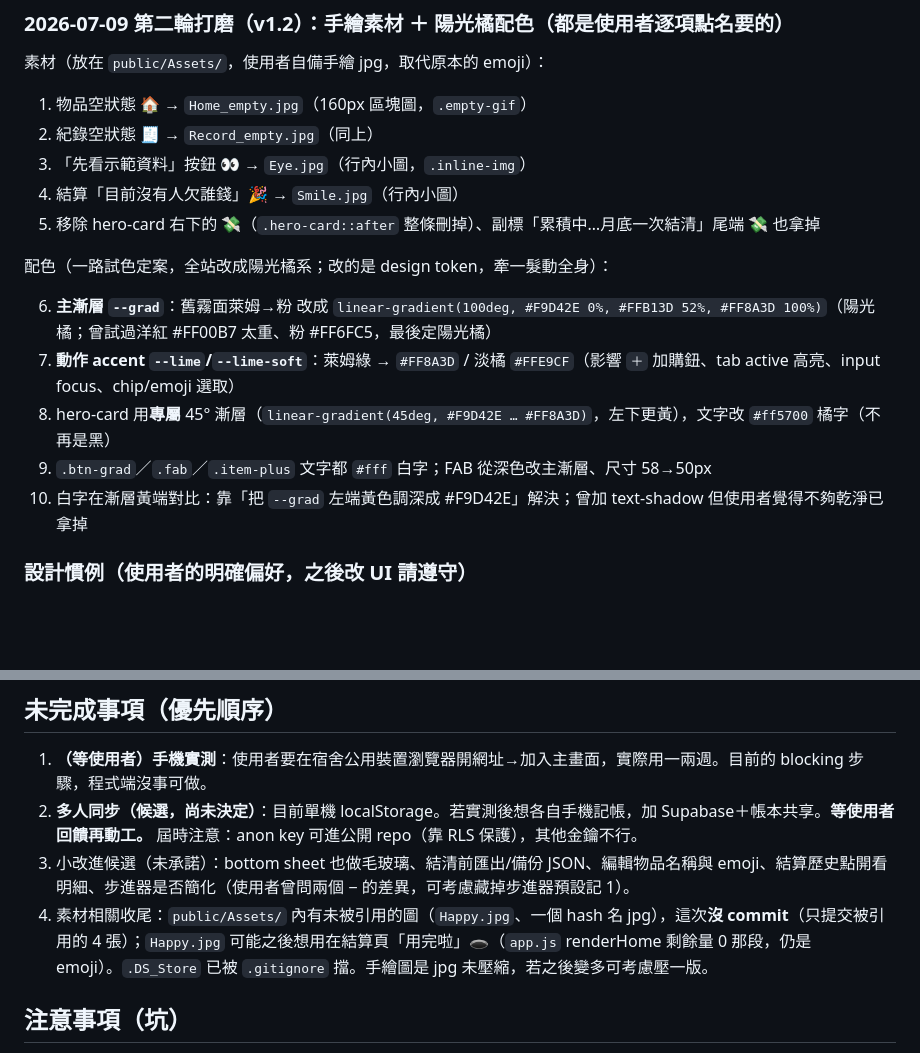
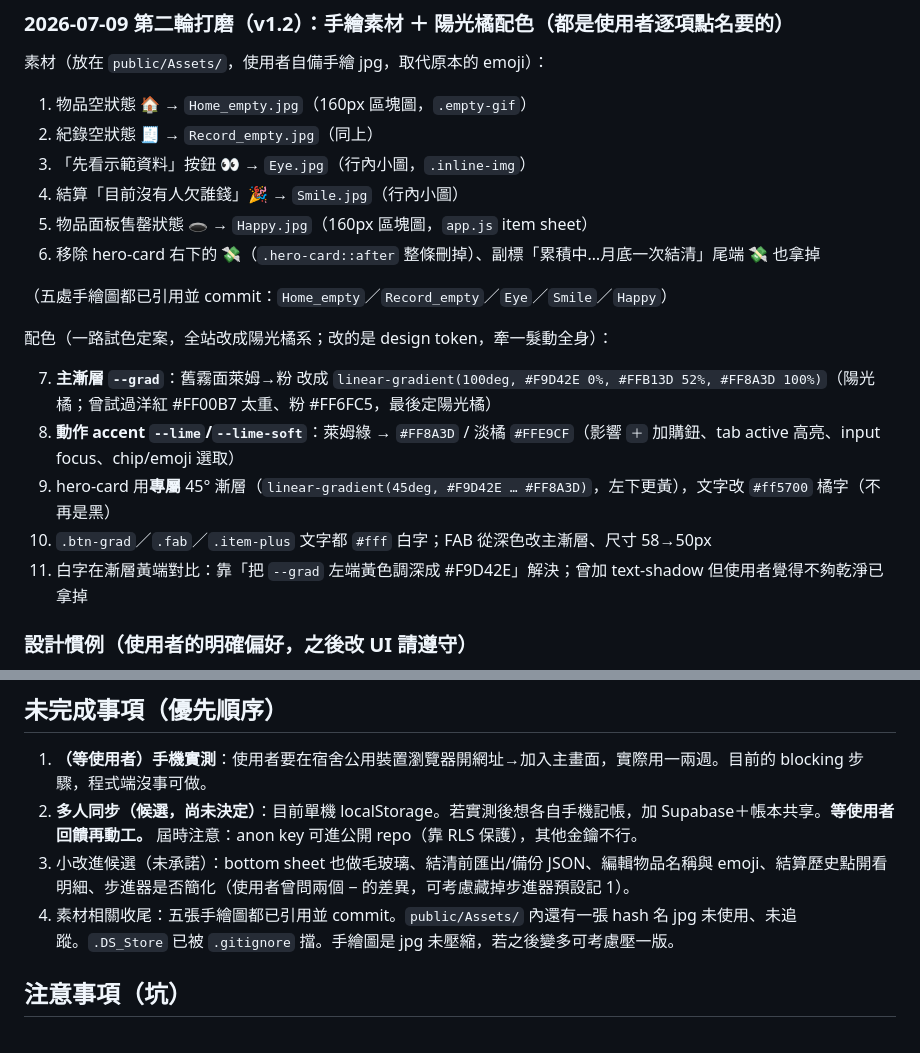
Before and after one commit to maryhou/dorm-ledger, a Markdown page: HANDOFF.md, 2 parts joined by grey strips. GitHub-like rendering; blank space fills up the shorter version.

Commit message:
更新 HANDOFF：Happy.jpg 售罄面板已完成，修正素材清單與編號
Co-Authored-By: Claude Opus 4.8 <noreply@anthropic.com>

```diff
--- a/HANDOFF.md
+++ b/HANDOFF.md
@@ -33,15 +33,18 @@ UI 走粉彩、大圓角、高趣味風格（動物頭像室友、emoji 物品
 2. 紀錄空狀態 🧾 → `Record_empty.jpg`（同上）
 3. 「先看示範資料」按鈕 👀 → `Eye.jpg`（行內小圖，`.inline-img`）
 4. 結算「目前沒有人欠誰錢」🎉 → `Smile.jpg`（行內小圖）
-5. 移除 hero-card 右下的 💸（`.hero-card::after` 整條刪掉）、副標「累積中…月底一次結清」尾端 💸 也拿掉
+5. 物品面板售罄狀態 🕳️ → `Happy.jpg`（160px 區塊圖，`app.js` item sheet）
+6. 移除 hero-card 右下的 💸（`.hero-card::after` 整條刪掉）、副標「累積中…月底一次結清」尾端 💸 也拿掉
+
+（五處手繪圖都已引用並 commit：`Home_empty`／`Record_empty`／`Eye`／`Smile`／`Happy`）
 
 配色（一路試色定案，全站改成陽光橘系；改的是 design token，牽一髮動全身）：
 
-6. **主漸層 `--grad`**：舊霧面萊姆→粉 改成 `linear-gradient(100deg, #F9D42E 0%, #FFB13D 52%, #FF8A3D 100%)`（陽光橘；曾試過洋紅 #FF00B7 太重、粉 #FF6FC5，最後定陽光橘）
-7. **動作 accent `--lime`/`--lime-soft`**：萊姆綠 → `#FF8A3D` / 淡橘 `#FFE9CF`（影響 `＋` 加購鈕、tab active 高亮、input focus、chip/emoji 選取）
-8. hero-card 用**專屬** 45° 漸層（`linear-gradient(45deg, #F9D42E … #FF8A3D)`，左下更黃），文字改 `#ff5700` 橘字（不再是黑）
-9. `.btn-grad`／`.fab`／`.item-plus` 文字都 `#fff` 白字；FAB 從深色改主漸層、尺寸 58→50px
-10. 白字在漸層黃端對比：靠「把 `--grad` 左端黃色調深成 #F9D42E」解決；曾加 text-shadow 但使用者覺得不夠乾淨已拿掉
+7. **主漸層 `--grad`**：舊霧面萊姆→粉 改成 `linear-gradient(100deg, #F9D42E 0%, #FFB13D 52%, #FF8A3D 100%)`（陽光橘；曾試過洋紅 #FF00B7 太重、粉 #FF6FC5，最後定陽光橘）
+8. **動作 accent `--lime`/`--lime-soft`**：萊姆綠 → `#FF8A3D` / 淡橘 `#FFE9CF`（影響 `＋` 加購鈕、tab active 高亮、input focus、chip/emoji 選取）
+9. hero-card 用**專屬** 45° 漸層（`linear-gradient(45deg, #F9D42E … #FF8A3D)`，左下更黃），文字改 `#ff5700` 橘字（不再是黑）
+10. `.btn-grad`／`.fab`／`.item-plus` 文字都 `#fff` 白字；FAB 從深色改主漸層、尺寸 58→50px
+11. 白字在漸層黃端對比：靠「把 `--grad` 左端黃色調深成 #F9D42E」解決；曾加 text-shadow 但使用者覺得不夠乾淨已拿掉
 
 ### 設計慣例（使用者的明確偏好，之後改 UI 請遵守）
 
@@ -84,7 +87,7 @@ settlements: [{id, ts, label, transfers:[{from,to,amount}], total, logCount}]
 1. **（等使用者）手機實測**：使用者要在宿舍公用裝置瀏覽器開網址→加入主畫面，實際用一兩週。目前的 blocking 步驟，程式端沒事可做。
 2. **多人同步（候選，尚未決定）**：目前單機 localStorage。若實測後想各自手機記帳，加 Supabase＋帳本共享。**等使用者回饋再動工。** 屆時注意：anon key 可進公開 repo（靠 RLS 保護），其他金鑰不行。
 3. 小改進候選（未承諾）：bottom sheet 也做毛玻璃、結清前匯出/備份 JSON、編輯物品名稱與 emoji、結算歷史點開看明細、步進器是否簡化（使用者曾問兩個 − 的差異，可考慮藏掉步進器預設記 1）。
-4. 素材相關收尾：`public/Assets/` 內有未被引用的圖（`Happy.jpg`、一個 hash 名 jpg），這次**沒 commit**（只提交被引用的 4 張）；`Happy.jpg` 可能之後想用在結算頁「用完啦」🕳️（`app.js` renderHome 剩餘量 0 那段，仍是 emoji）。`.DS_Store` 已被 `.gitignore` 擋。手繪圖是 jpg 未壓縮，若之後變多可考慮壓一版。
+4. 素材相關收尾：五張手繪圖都已引用並 commit。`public/Assets/` 內還有一張 hash 名 jpg 未使用、未追蹤。`.DS_Store` 已被 `.gitignore` 擋。手繪圖是 jpg 未壓縮，若之後變多可考慮壓一版。
 
 ## 注意事項（坑）
 
```
